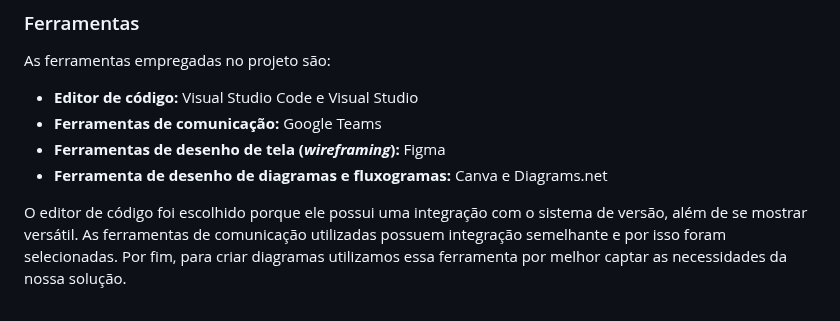
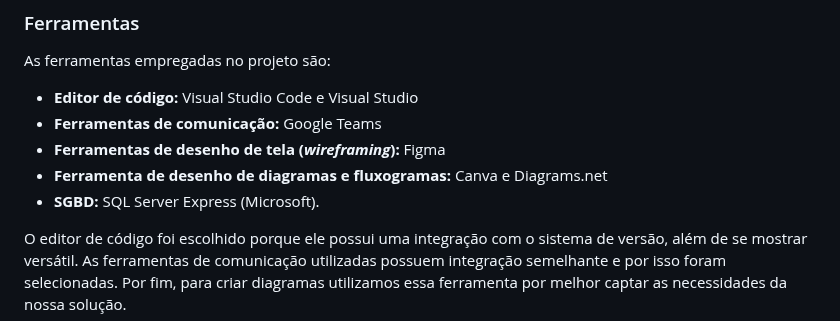
Before and after one commit to ICEI-PUC-Minas-PMV-ADS/pmv-ads-2023-2-e2-proj-int-t2-match-game, a Markdown page: docs/03-Metodologia.md, the part around the change. Rendered like a GitHub page.

Commit message:
Update Add SQL Server-Metodologia.md

```diff
--- a/docs/03-Metodologia.md
+++ b/docs/03-Metodologia.md
@@ -76,6 +76,7 @@ As ferramentas empregadas no projeto são:
 - **Ferramentas de comunicação:** Google Teams
 - **Ferramentas de desenho de tela (_wireframing_):** Figma
 - **Ferramenta de desenho de diagramas e fluxogramas:** Canva e Diagrams.net
+- **SGBD:** SQL Server Express (Microsoft).
 
 O editor de código foi escolhido porque ele possui uma integração com o
 sistema de versão, além de se mostrar versátil. As ferramentas de comunicação utilizadas possuem
```
